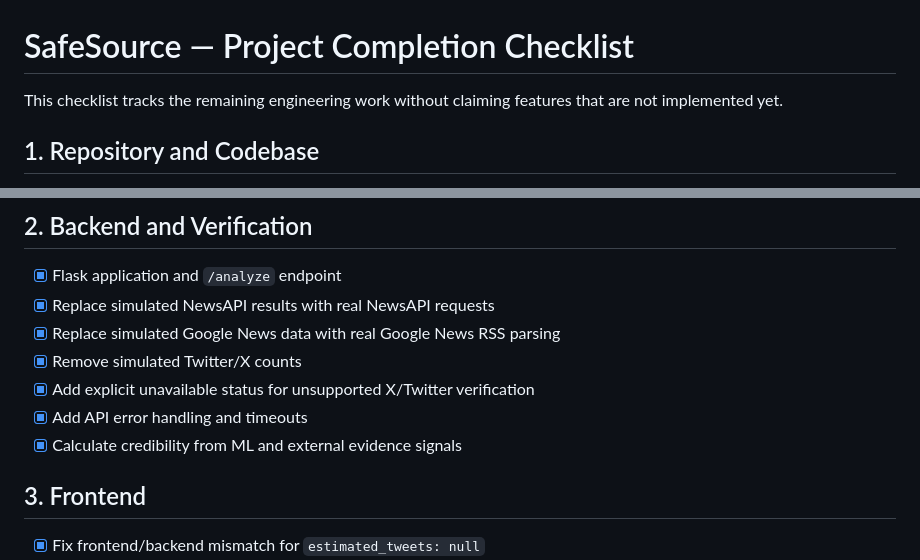
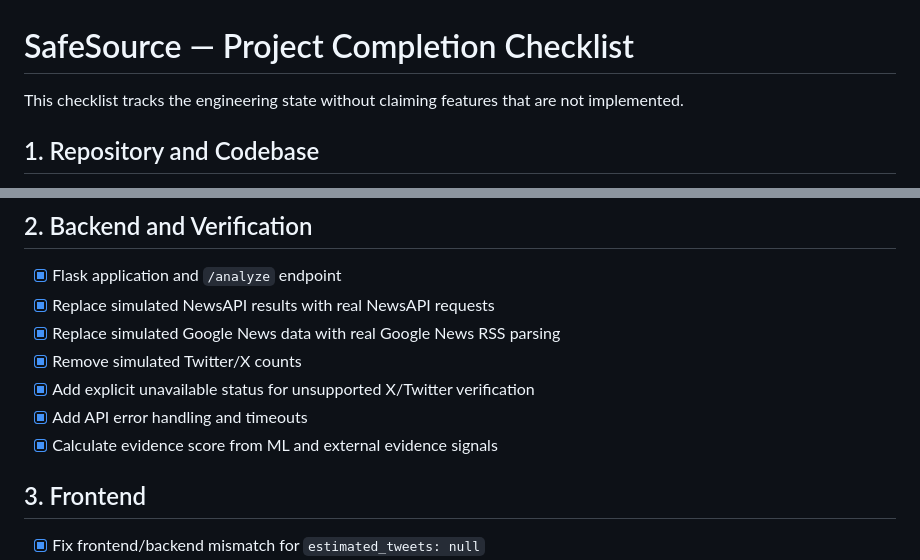
Before and after one commit to GunukulaSahithReddy4166/Fake-News-Detector, a Markdown page: TODO.md, 2 parts joined by grey strips. Rendered like a GitHub page.

```diff
--- a/TODO.md
+++ b/TODO.md
@@ -1,6 +1,6 @@
 # SafeSource — Project Completion Checklist
 
-This checklist tracks the remaining engineering work without claiming features that are not implemented yet.
+This checklist tracks the engineering state without claiming features that are not implemented.
 
 ## 1. Repository and Codebase
 
@@ -19,7 +19,7 @@ This checklist tracks the remaining engineering work without claiming features t
 - [x] Remove simulated Twitter/X counts
 - [x] Add explicit unavailable status for unsupported X/Twitter verification
 - [x] Add API error handling and timeouts
-- [x] Calculate credibility from ML and external evidence signals
+- [x] Calculate evidence score from ML and external evidence signals
 
 ## 3. Frontend
 
```
Also changed, not shown: other parts of TODO.md (+43 -25 lines).
